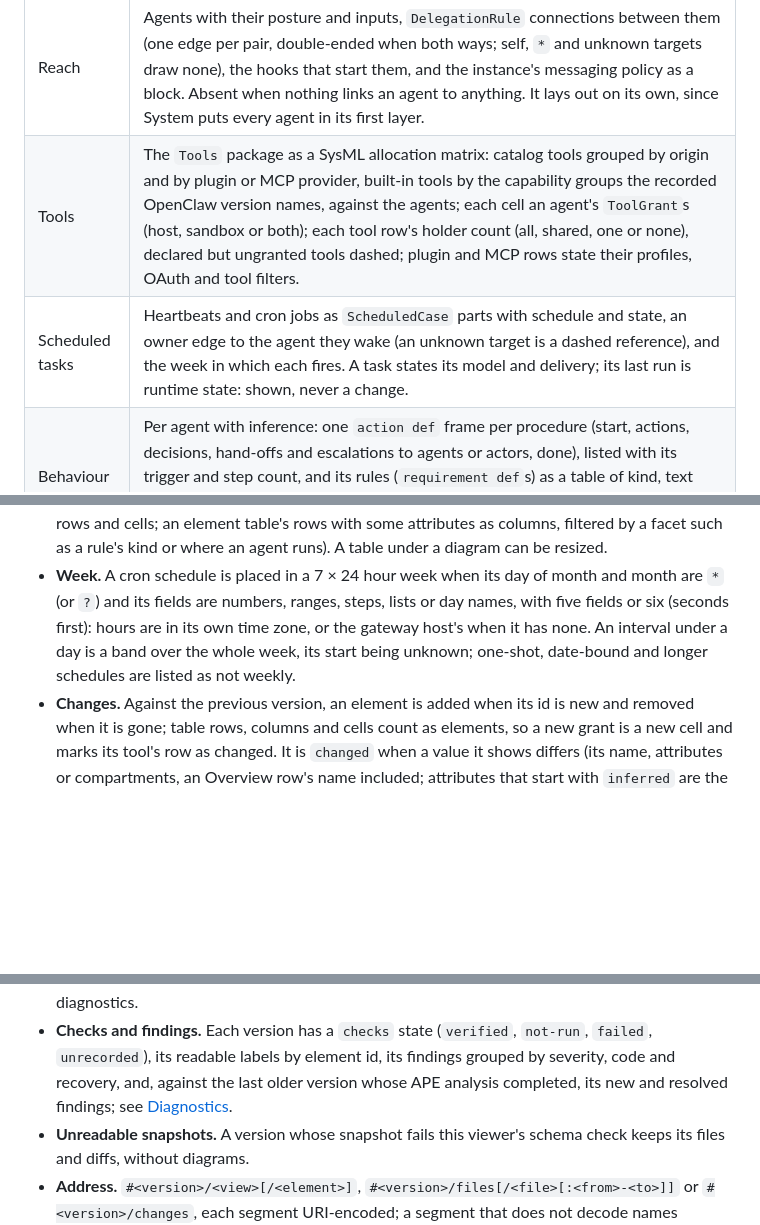
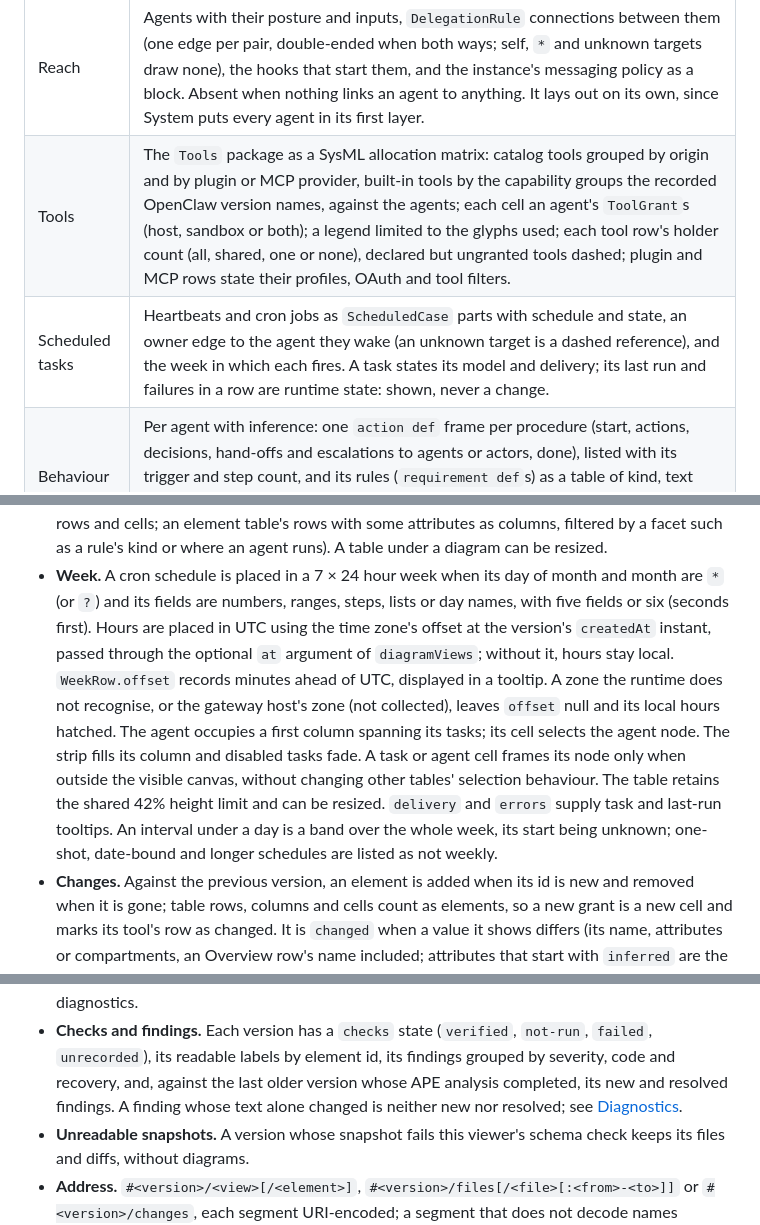
Before and after one commit to Casys-AI/openclaw-sysmlv2-export, a Markdown page: SPEC.md, 3 parts joined by grey strips. Rendered like a GitHub page; blank space fills up the shorter version.

```diff
--- a/SPEC.md
+++ b/SPEC.md
@@ -789,8 +789,8 @@ version.
 | Overview        | The first view. A table, one row per agent: model (its fallbacks named), host or sandbox (`· elevated` when an active sandbox has elevated exec configured), tools by origin, bound channel accounts, scheduled tasks enabled, context and, with inference, procedures and rules; the counts behind each cell as `figures`; the instance's totals above, naming the declarations they rest on; links to the agent's other views.                                                   |
 | System          | Agent part usages with compartments (attributes, context, tools by origin and layer), channel accounts grouped by channel, `AgentBinding` connections; hook mappings (`ExternalTrigger`) in a group of their own, each with an edge to the agent it starts (a dashed reference when the agent is absent). The inspector states each agent's posture: where exec runs and, for host exec, its policy; network, workspace access, external binds and elevated for an active sandbox. |
 | Reach           | Agents with their posture and inputs, `DelegationRule` connections between them (one edge per pair, double-ended when both ways; self, `*` and unknown targets draw none), the hooks that start them, and the instance's messaging policy as a block. Absent when nothing links an agent to anything. It lays out on its own, since System puts every agent in its first layer.                                                                                                    |
-| Tools           | The `Tools` package as a SysML allocation matrix: catalog tools grouped by origin and by plugin or MCP provider, built-in tools by the capability groups the recorded OpenClaw version names, against the agents; each cell an agent's `ToolGrant`s (host, sandbox or both); each tool row's holder count (all, shared, one or none), declared but ungranted tools dashed; plugin and MCP rows state their profiles, OAuth and tool filters.                                       |
-| Scheduled tasks | Heartbeats and cron jobs as `ScheduledCase` parts with schedule and state, an owner edge to the agent they wake (an unknown target is a dashed reference), and the week in which each fires. A task states its model and delivery; its last run is runtime state: shown, never a change.                                                                                                                                                                                           |
+| Tools           | The `Tools` package as a SysML allocation matrix: catalog tools grouped by origin and by plugin or MCP provider, built-in tools by the capability groups the recorded OpenClaw version names, against the agents; each cell an agent's `ToolGrant`s (host, sandbox or both); a legend limited to the glyphs used; each tool row's holder count (all, shared, one or none), declared but ungranted tools dashed; plugin and MCP rows state their profiles, OAuth and tool filters.  |
+| Scheduled tasks | Heartbeats and cron jobs as `ScheduledCase` parts with schedule and state, an owner edge to the agent they wake (an unknown target is a dashed reference), and the week in which each fires. A task states its model and delivery; its last run and failures in a row are runtime state: shown, never a change.                                                                                                                                                                    |
 | Behaviour       | Per agent with inference: one `action def` frame per procedure (start, actions, decisions, hand-offs and escalations to agents or actors, done), listed with its trigger and step count, and its rules (`requirement def`s) as a table of kind, text and source; each rule carries the agent's authority (where exec runs, its ask policy, the outbound tools granted) and its concern.                                                                                            |
 
 - **Same data as the text.** Views are built from the version's own
@@ -818,10 +818,19 @@ version.
   agent runs). A table under a diagram can be resized.
 - **Week.** A cron schedule is placed in a 7 × 24 hour week when its day of
   month and month are `*` (or `?`) and its fields are numbers, ranges, steps,
-  lists or day names, with five fields or six (seconds first): hours are in its
-  own time zone, or the gateway host's when it has none. An interval under a day
-  is a band over the whole week, its start being unknown; one-shot, date-bound
-  and longer schedules are listed as not weekly.
+  lists or day names, with five fields or six (seconds first). Hours are placed
+  in UTC using the time zone's offset at the version's `createdAt` instant,
+  passed through the optional `at` argument of `diagramViews`; without it, hours
+  stay local. `WeekRow.offset` records minutes ahead of UTC, displayed in a
+  tooltip. A zone the runtime does not recognise, or the gateway host's zone
+  (not collected), leaves `offset` null and its local hours hatched. The agent
+  occupies a first column spanning its tasks; its cell selects the agent node.
+  The strip fills its column and disabled tasks fade. A task or agent cell
+  frames its node only when outside the visible canvas, without changing other
+  tables' selection behaviour. The table retains the shared 42% height limit and
+  can be resized. `delivery` and `errors` supply task and last-run tooltips. An
+  interval under a day is a band over the whole week, its start being unknown;
+  one-shot, date-bound and longer schedules are listed as not weekly.
 - **Changes.** Against the previous version, an element is added when its id is
   new and removed when it is gone; table rows, columns and cells count as
   elements, so a new grant is a new cell and marks its tool's row as changed. It
@@ -849,7 +858,8 @@ version.
 - **Checks and findings.** Each version has a `checks` state (`verified`,
   `not-run`, `failed`, `unrecorded`), its readable labels by element id, its
   findings grouped by severity, code and recovery, and, against the last older
-  version whose APE analysis completed, its new and resolved findings; see
+  version whose APE analysis completed, its new and resolved findings. A finding
+  whose text alone changed is neither new nor resolved; see
   [Diagnostics](docs/diagnostics.md#whether-the-checks-ran).
 - **Unreadable snapshots.** A version whose snapshot fails this viewer's schema
   check keeps its files and diffs, without diagrams.
```
Also changed, not shown: CHANGELOG.md (+10 -0 lines), README.md (+7 -3 lines), docs/screenshots/scheduled-tasks.png.
